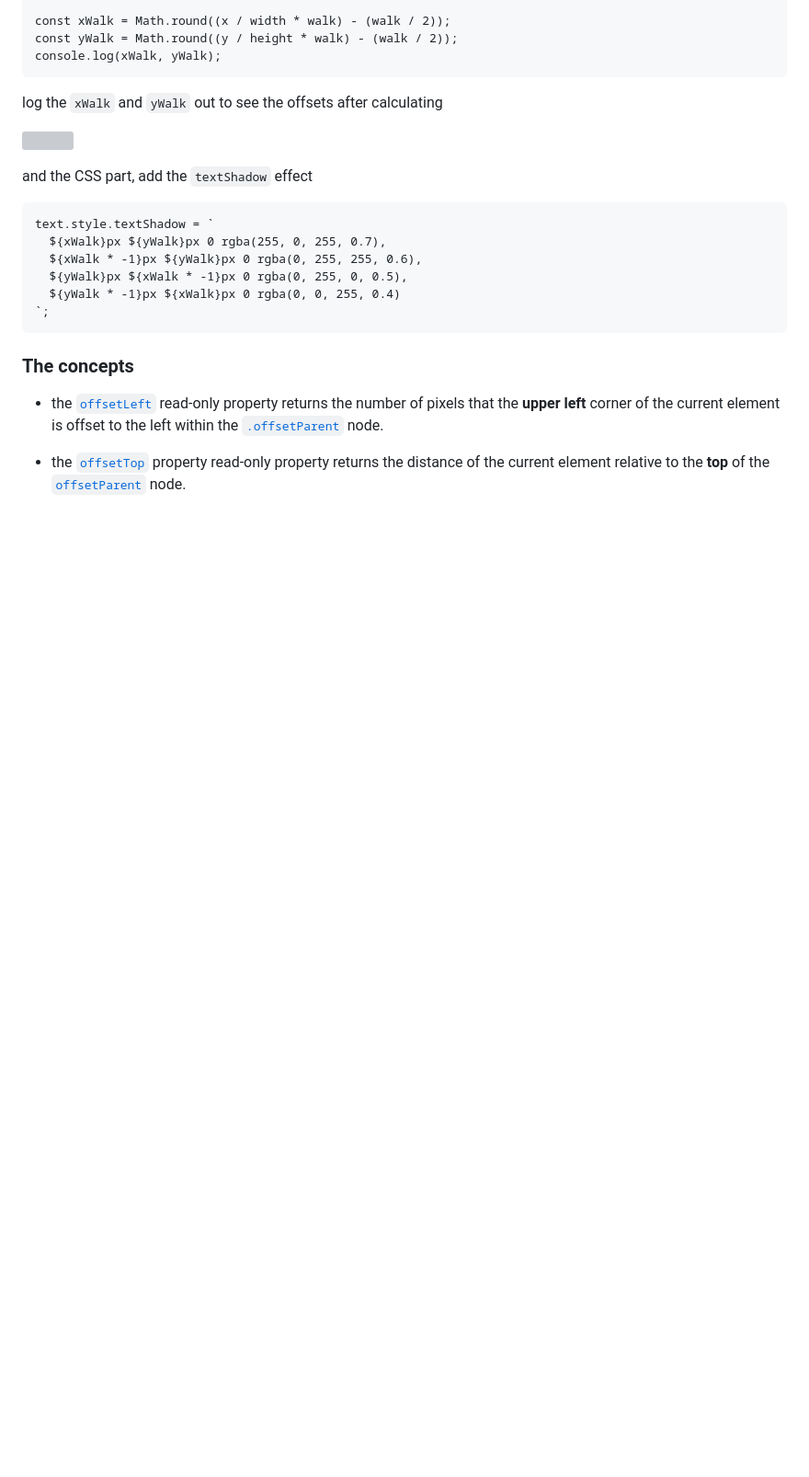
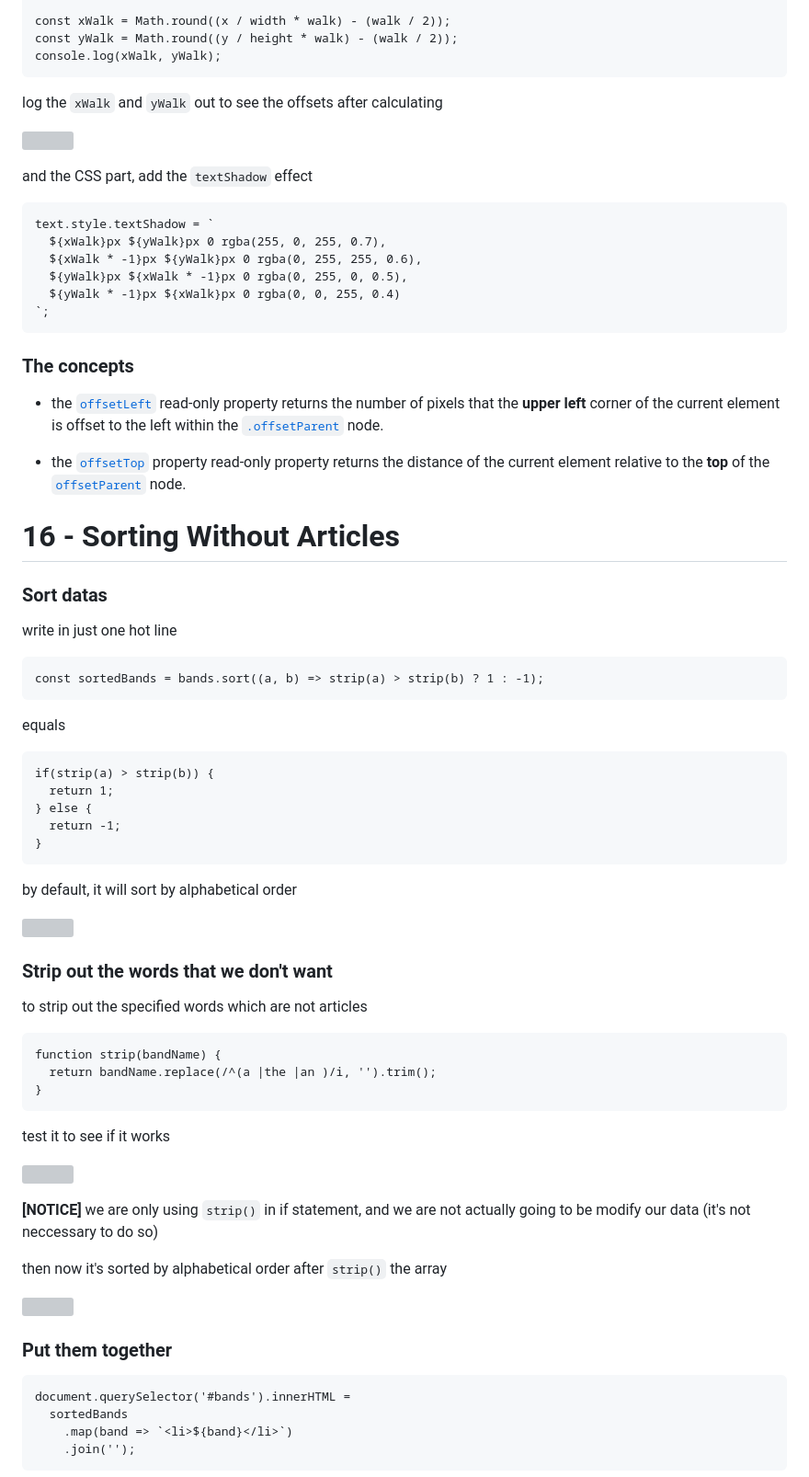
Before and after one commit to zapmal/js-projects, a Markdown page: NOTES.md, the part around the change printed below. Shown: that part at 92% size. GitHub-like rendering; blank space fills up the shorter version; grey boxes are pictures that could not be loaded.

Commit message:
Added sorting without articles

````diff
--- a/NOTES.md
+++ b/NOTES.md
@@ -1500,3 +1500,56 @@ text.style.textShadow = `
 
 - the [`offsetTop`](https://developer.mozilla.org/en-US/docs/Web/API/HTMLElement/offsetTop) property read-only property returns the distance of the current element relative to the **top** of the [`offsetParent`](https://developer.mozilla.org/en-US/docs/Web/API/HTMLelement/offsetParent) node.
 
+# 16 - Sorting Without Articles
+
+
+### Sort datas
+
+write in just one hot line
+
+```
+const sortedBands = bands.sort((a, b) => strip(a) > strip(b) ? 1 : -1);
+```
+
+equals
+
+```
+if(strip(a) > strip(b)) {
+  return 1;
+} else {
+  return -1;
+}
+```
+
+by default, it will sort by alphabetical order
+
+![](images/17_01.png)
+
+### Strip out the words that we don't want
+
+to strip out the specified words which are not articles
+
+```
+function strip(bandName) {
+  return bandName.replace(/^(a |the |an )/i, '').trim();
+}
+```
+test it to see if it works
+
+![](images/17_02.png)
+
+**[NOTICE]** we are only using `strip()` in if statement, and we are not actually going to be modify our data (it's not neccessary to do so)
+
+then now it's sorted by alphabetical order after `strip()` the array
+
+![](images/17_03.png)
+
+### Put them together
+
+```
+document.querySelector('#bands').innerHTML =
+  sortedBands
+    .map(band => `<li>${band}</li>`)
+    .join('');
+```
+
````
Also changed, not shown: other parts of NOTES.md (+9 -0 lines), 16 - Sorting-Without-Articles/img/background.JPG (added), readme_img/17_01.png (added), readme_img/17_02.png (added), readme_img/17_03.png (added), readme_img/17_04.png (added), readme_img/17_05.png (added), 3 other files.
